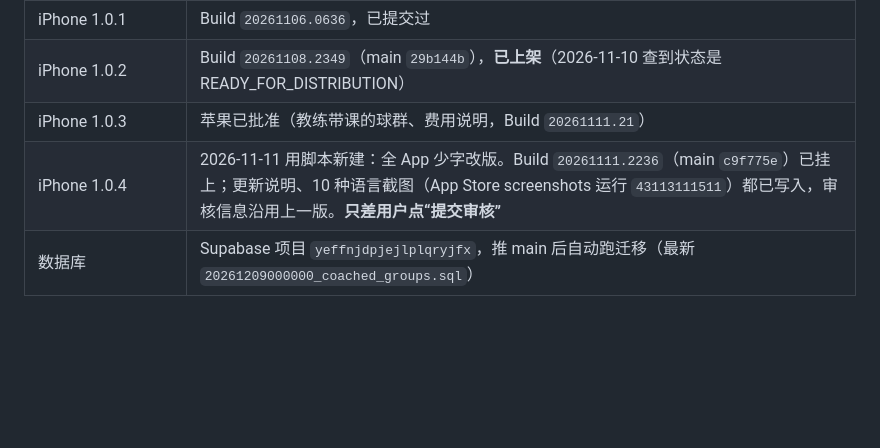
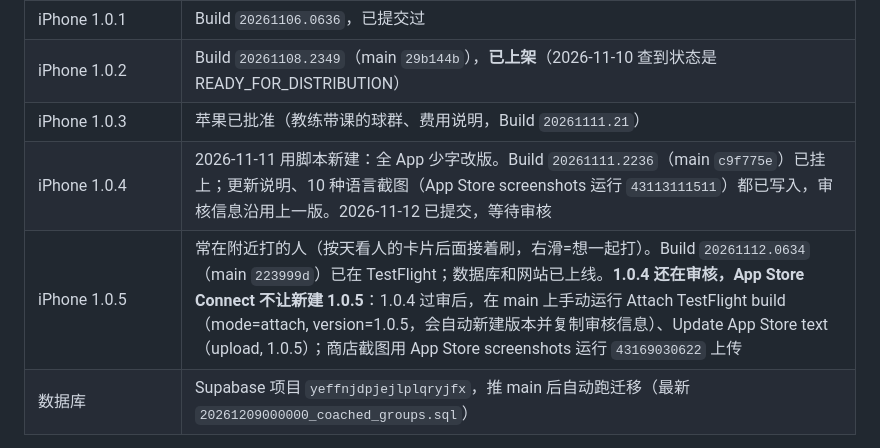
Before and after one commit to JunqiPi/Badie, a Markdown page: STATUS.md, the part around the change. Drawn GitHub-style; blank space fills up the shorter version.

Commit message:
记下 1.0.5：已上 TestFlight，等 1.0.4 过审再建版本 [skip ci]
Co-Authored-By: Claude Opus 5.5 <noreply@anthropic.com>
Claude-Session: https://claude.ai/code/session_013eK1Gfkeg3y2Eb1fRqbStU

```diff
--- a/STATUS.md
+++ b/STATUS.md
@@ -11,7 +11,8 @@
 | iPhone 1.0.1 | Build `20261106.0636`，已提交过 |
 | iPhone 1.0.2 | Build `20261108.2349`（main `29b144b`），**已上架**（2026-11-10 查到状态是 READY_FOR_DISTRIBUTION） |
 | iPhone 1.0.3 | 苹果已批准（教练带课的球群、费用说明，Build `20261111.21`） |
-| iPhone 1.0.4 | 2026-11-11 用脚本新建：全 App 少字改版。Build `20261111.2236`（main `c9f775e`）已挂上；更新说明、10 种语言截图（App Store screenshots 运行 `43113111511`）都已写入，审核信息沿用上一版。**只差用户点“提交审核”** |
+| iPhone 1.0.4 | 2026-11-11 用脚本新建：全 App 少字改版。Build `20261111.2236`（main `c9f775e`）已挂上；更新说明、10 种语言截图（App Store screenshots 运行 `43113111511`）都已写入，审核信息沿用上一版。2026-11-12 已提交，等待审核 |
+| iPhone 1.0.5 | 常在附近打的人（按天看人的卡片后面接着刷，右滑=想一起打）。Build `20261112.0634`（main `223999d`）已在 TestFlight；数据库和网站已上线。**1.0.4 还在审核，App Store Connect 不让新建 1.0.5**：1.0.4 过审后，在 main 上手动运行 Attach TestFlight build（mode=attach, version=1.0.5，会自动新建版本并复制审核信息）、Update App Store text（upload, 1.0.5）；商店截图用 App Store screenshots 运行 `43169030622` 上传 |
 | 数据库 | Supabase 项目 `yeffnjdpjejlplqryjfx`，推 main 后自动跑迁移（最新 `20261209000000_coached_groups.sql`） |
 
 - 1.0.2 的 10 种语言更新说明、推广文本在 `Badie-iOS/docs/STORE_LISTING.md`。给用户时**直接贴内容**，不要只给路径。
```
